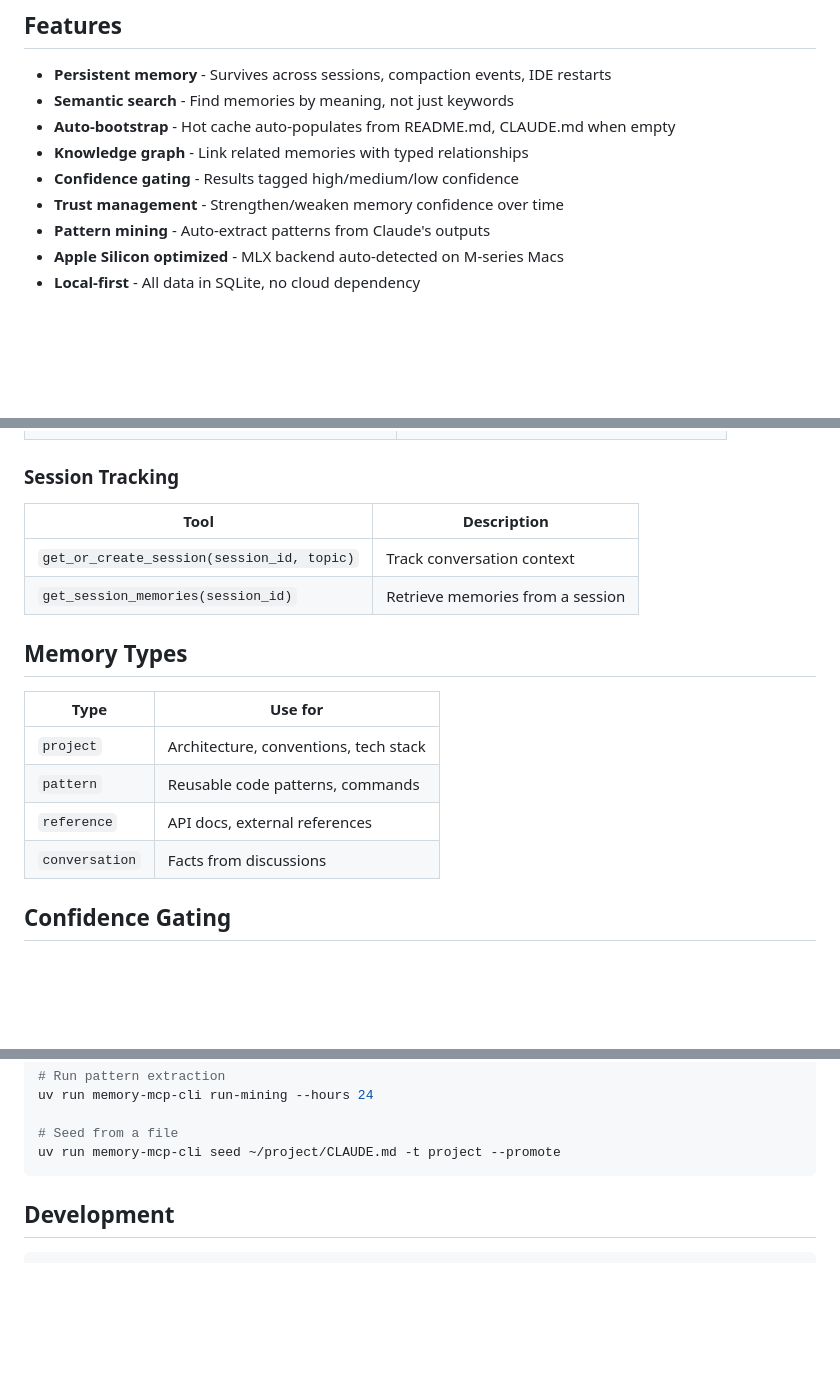
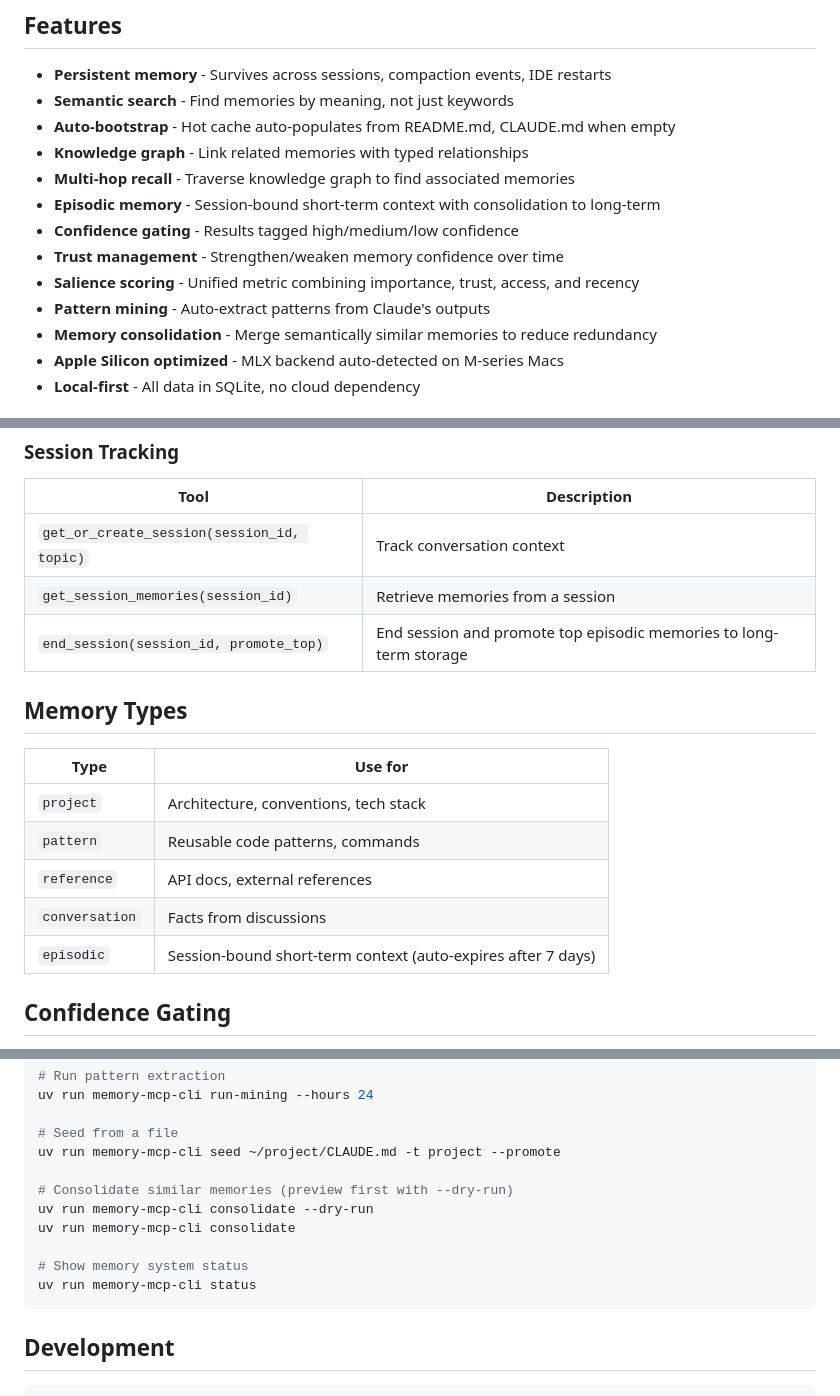
Before and after one commit to michael-denyer/memory-mcp, a Markdown page: README.md, 3 parts joined by grey strips. Rendered like a GitHub page; blank space fills up the shorter version.

````diff
--- a/README.md
+++ b/README.md
@@ -102,9 +102,13 @@ Memories automatically promote to hot cache after 3 accesses (configurable). Sta
 - **Semantic search** - Find memories by meaning, not just keywords
 - **Auto-bootstrap** - Hot cache auto-populates from README.md, CLAUDE.md when empty
 - **Knowledge graph** - Link related memories with typed relationships
+- **Multi-hop recall** - Traverse knowledge graph to find associated memories
+- **Episodic memory** - Session-bound short-term context with consolidation to long-term
 - **Confidence gating** - Results tagged high/medium/low confidence
 - **Trust management** - Strengthen/weaken memory confidence over time
+- **Salience scoring** - Unified metric combining importance, trust, access, and recency
 - **Pattern mining** - Auto-extract patterns from Claude's outputs
+- **Memory consolidation** - Merge semantically similar memories to reduce redundancy
 - **Apple Silicon optimized** - MLX backend auto-detected on M-series Macs
 - **Local-first** - All data in SQLite, no cloud dependency
 
@@ -182,6 +186,7 @@ Relation types: `related_to`, `depends_on`, `contradicts`, `supersedes`, `derive
 |------|-------------|
 | `get_or_create_session(session_id, topic)` | Track conversation context |
 | `get_session_memories(session_id)` | Retrieve memories from a session |
+| `end_session(session_id, promote_top)` | End session and promote top episodic memories to long-term storage |
 
 ## Memory Types
 
@@ -191,6 +196,7 @@ Relation types: `related_to`, `depends_on`, `contradicts`, `supersedes`, `derive
 | `pattern` | Reusable code patterns, commands |
 | `reference` | API docs, external references |
 | `conversation` | Facts from discussions |
+| `episodic` | Session-bound short-term context (auto-expires after 7 days) |
 
 ## Confidence Gating
 
@@ -305,6 +347,13 @@ uv run memory-mcp-cli run-mining --hours 24
 
 # Seed from a file
 uv run memory-mcp-cli seed ~/project/CLAUDE.md -t project --promote
+
+# Consolidate similar memories (preview first with --dry-run)
+uv run memory-mcp-cli consolidate --dry-run
+uv run memory-mcp-cli consolidate
+
+# Show memory system status
+uv run memory-mcp-cli status
 ```
 
 ## Development
````
Also changed, not shown: other parts of README.md (+48 -12 lines).
